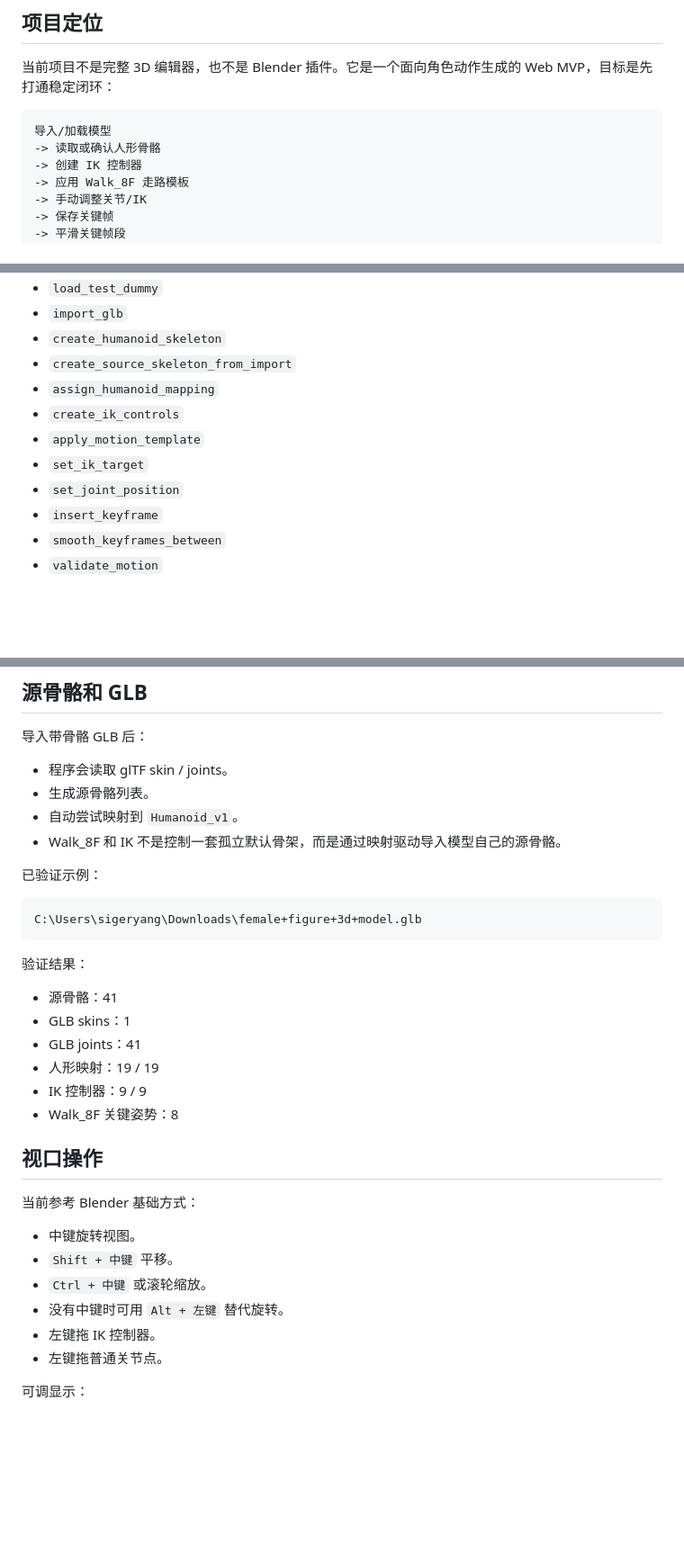
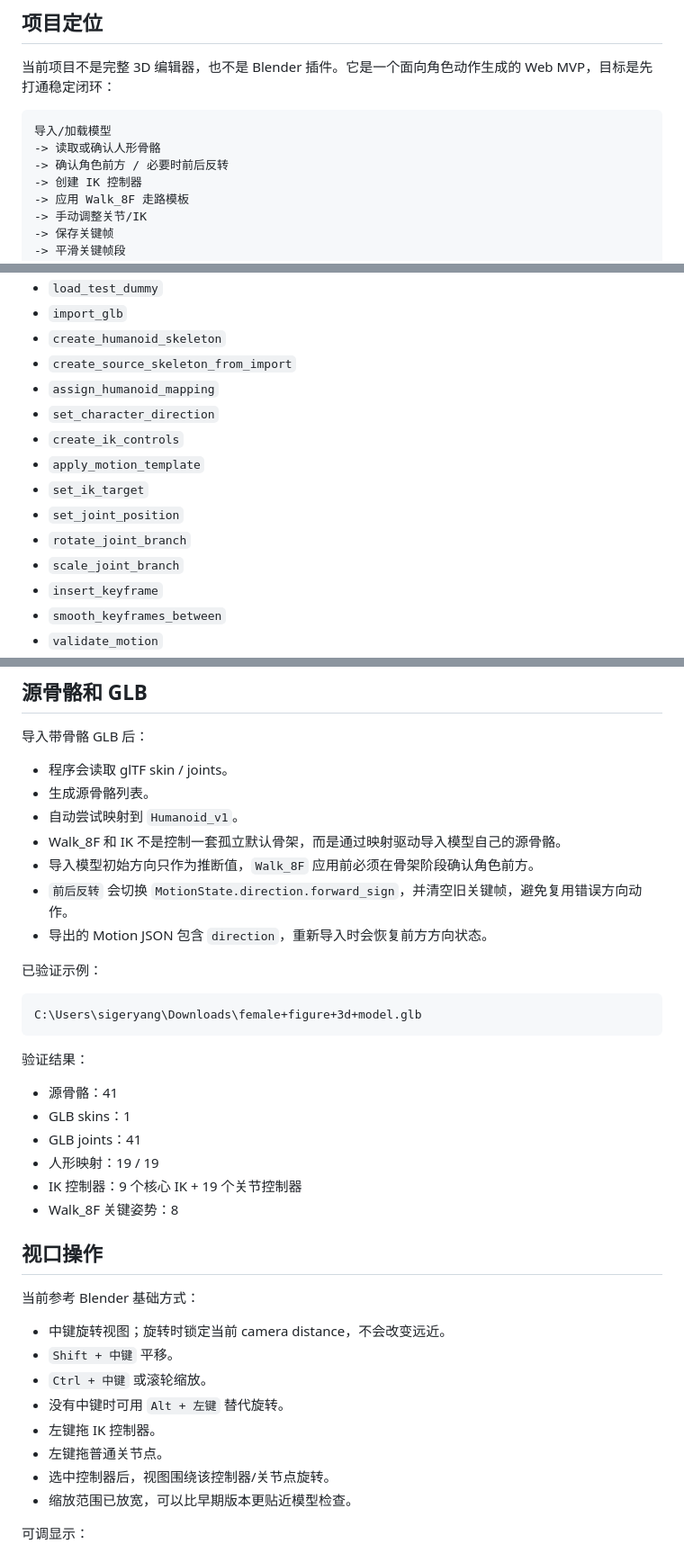
Before and after one commit to Siger1989/gugebangdign, a Markdown page: HANDOFF.md, 3 parts joined by grey strips. Shown at 90% size. Drawn GitHub-style; blank space fills up the shorter version.

````diff
--- a/HANDOFF.md
+++ b/HANDOFF.md
@@ -7,6 +7,7 @@
 ```text
 导入/加载模型
 -> 读取或确认人形骨骼
+-> 确认角色前方 / 必要时前后反转
 -> 创建 IK 控制器
 -> 应用 Walk_8F 走路模板
 -> 手动调整关节/IK
@@ -137,10 +141,13 @@ UI 按钮和视口拖拽不能直接改 `MotionState`，只能创建命令再执
 - `create_humanoid_skeleton`
 - `create_source_skeleton_from_import`
 - `assign_humanoid_mapping`
+- `set_character_direction`
 - `create_ik_controls`
 - `apply_motion_template`
 - `set_ik_target`
 - `set_joint_position`
+- `rotate_joint_branch`
+- `scale_joint_branch`
 - `insert_keyframe`
 - `smooth_keyframes_between`
 - `validate_motion`
@@ -249,6 +264,9 @@ Walk_8F 模板姿势：
 - 生成源骨骼列表。
 - 自动尝试映射到 `Humanoid_v1`。
 - Walk_8F 和 IK 不是控制一套孤立默认骨架，而是通过映射驱动导入模型自己的源骨骼。
+- 导入模型初始方向只作为推断值，`Walk_8F` 应用前必须在骨架阶段确认角色前方。
+- `前后反转` 会切换 `MotionState.direction.forward_sign`，并清空旧关键帧，避免复用错误方向动作。
+- 导出的 Motion JSON 包含 `direction`，重新导入时会恢复前方方向状态。
 
 已验证示例：
 
@@ -262,19 +280,21 @@ C:\Users\sigeryang\Downloads\female+figure+3d+model.glb
 - GLB skins：1
 - GLB joints：41
 - 人形映射：19 / 19
-- IK 控制器：9 / 9
+- IK 控制器：9 个核心 IK + 19 个关节控制器
 - Walk_8F 关键姿势：8
 
 ## 视口操作
 
 当前参考 Blender 基础方式：
 
-- 中键旋转视图。
+- 中键旋转视图；旋转时锁定当前 camera distance，不会改变远近。
 - `Shift + 中键` 平移。
 - `Ctrl + 中键` 或滚轮缩放。
 - 没有中键时可用 `Alt + 左键` 替代旋转。
 - 左键拖 IK 控制器。
 - 左键拖普通关节点。
+- 选中控制器后，视图围绕该控制器/关节点旋转。
+- 缩放范围已放宽，可以比早期版本更贴近模型检查。
 
 可调显示：
 
````
Also changed, not shown: other parts of HANDOFF.md (+19 -3 lines), CURRENT_STATE.md (+43 -0 lines).
